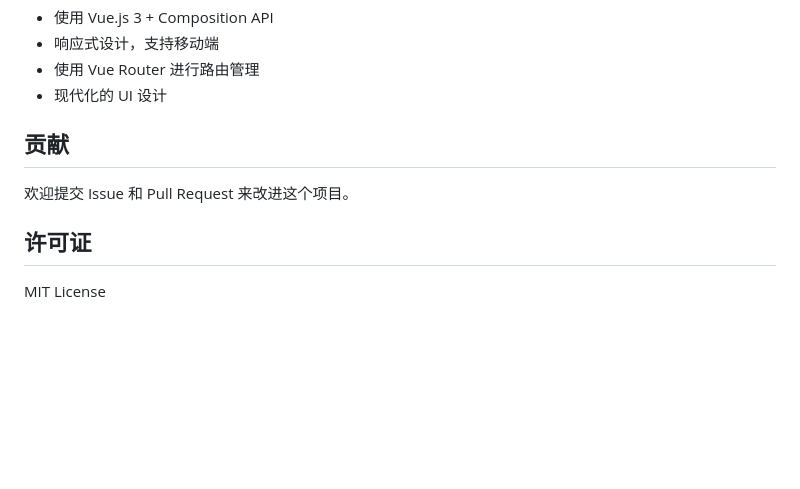
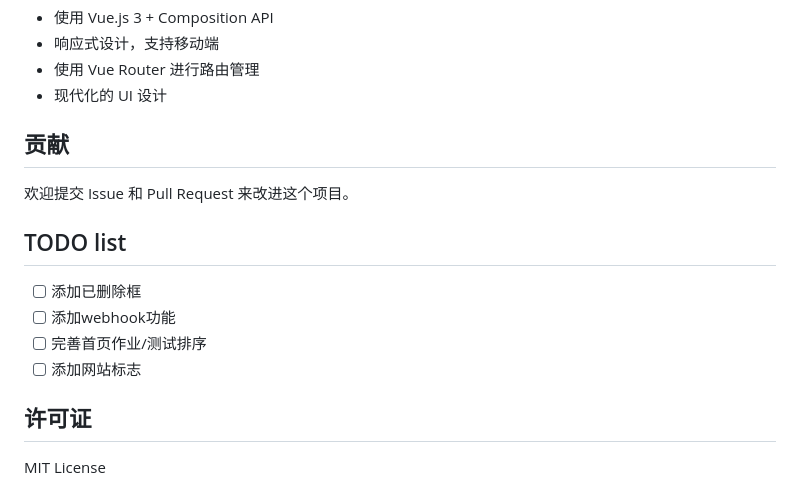
Before and after one commit to Ling0727-ai/BUCT-COURSE-REMIND, a Markdown page: README.md, the part around the change. GitHub-like rendering; blank space fills up the shorter version.

Commit message:
Update todolist

```diff
--- a/README.md
+++ b/README.md
@@ -175,6 +175,12 @@ MONGO_URI=mongodb://localhost:27017/buct_course_remind
 
 欢迎提交 Issue 和 Pull Request 来改进这个项目。
 
+## TODO list
+-  [ ] 添加已删除框
+-  [ ] 添加webhook功能
+-  [ ] 完善首页作业/测试排序
+-  [ ] 添加网站标志
+
 ## 许可证
 
 MIT License
```
